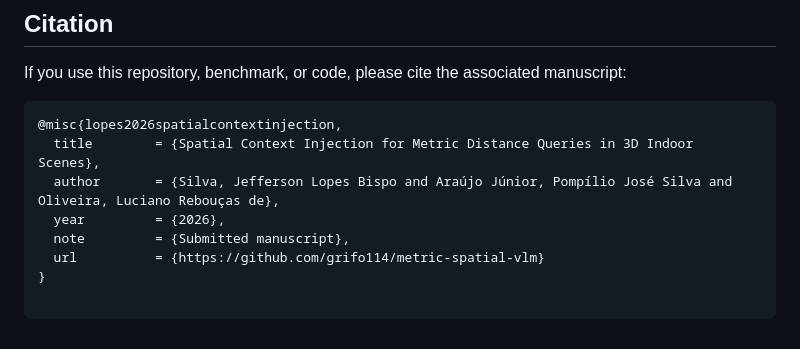
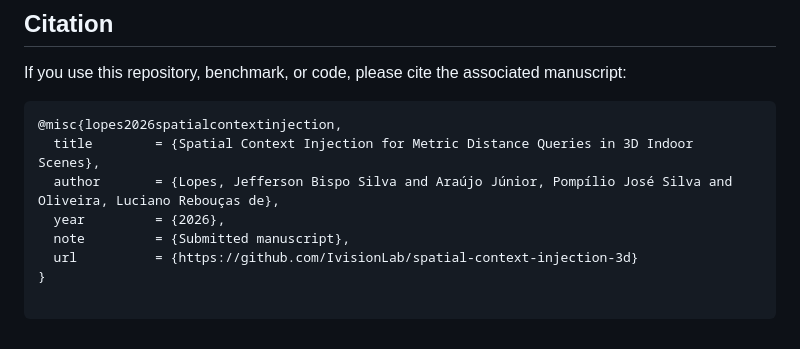
Before and after one commit to grifo114/metric-spatial-vlm, a Markdown page: README.md, the part around the change. Drawn GitHub-style.

Commit message:
Prepare citation URL for IvisionLab fork

````diff
--- a/README.md
+++ b/README.md
@@ -126,8 +126,8 @@ If you use this repository, benchmark, or code, please cite the associated manus
 ```bibtex
 @misc{lopes2026spatialcontextinjection,
   title        = {Spatial Context Injection for Metric Distance Queries in 3D Indoor Scenes},
-  author       = {Silva, Jefferson Lopes Bispo and Araújo Júnior, Pompílio José Silva and Oliveira, Luciano Rebouças de},
+  author       = {Lopes, Jefferson Bispo Silva and Araújo Júnior, Pompílio José Silva and Oliveira, Luciano Rebouças de},
   year         = {2026},
   note         = {Submitted manuscript},
-  url          = {https://github.com/grifo114/metric-spatial-vlm}
+  url          = {https://github.com/IvisionLab/spatial-context-injection-3d}
 }
````
